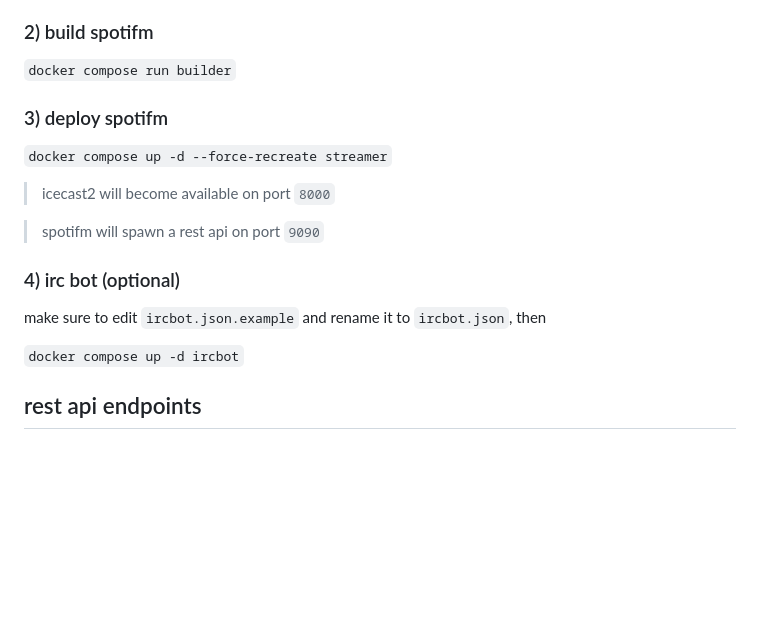
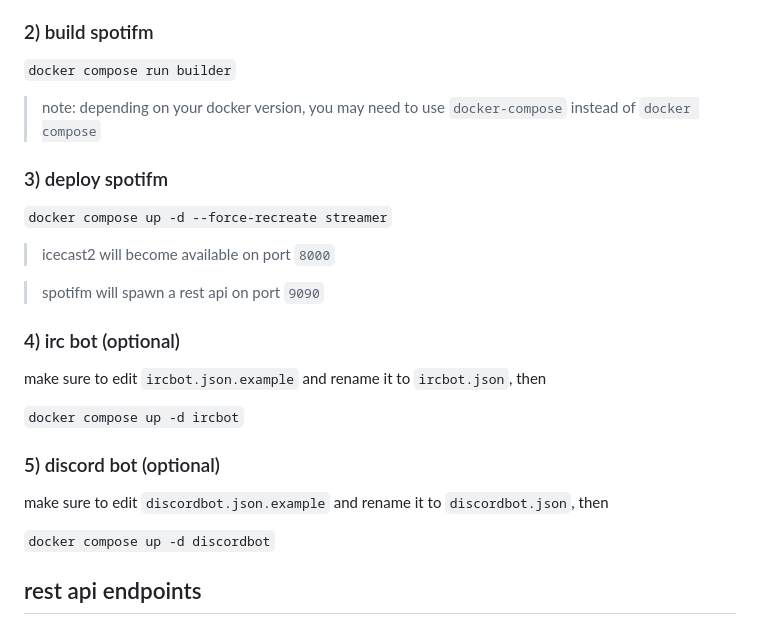
Before and after one commit to waveplate/spotifm, a Markdown page: README.md, the part around the change. Rendered like a GitHub page; blank space fills up the shorter version.

Commit message:
add info about discord bot deployment

```diff
--- a/README.md
+++ b/README.md
@@ -77,6 +77,7 @@ see `espeak` manual for description of `gap`, `speed`, `pitch`, `voice` and `amp
 
 `docker compose run builder`
 
+> note: depending on your docker version, you may need to use `docker-compose` instead of `docker compose`
 
 ### 3) deploy spotifm
 `docker compose up -d --force-recreate streamer`
@@ -89,6 +90,11 @@ see `espeak` manual for description of `gap`, `speed`, `pitch`, `voice` and `amp
 make sure to edit `ircbot.json.example` and rename it to `ircbot.json`, then
 
 `docker compose up -d ircbot`
+
+### 5) discord bot (optional)
+make sure to edit `discordbot.json.example` and rename it to `discordbot.json`, then
+
+`docker compose up -d discordbot`
 
 ## rest api endpoints
 ### `GET /np`
```
